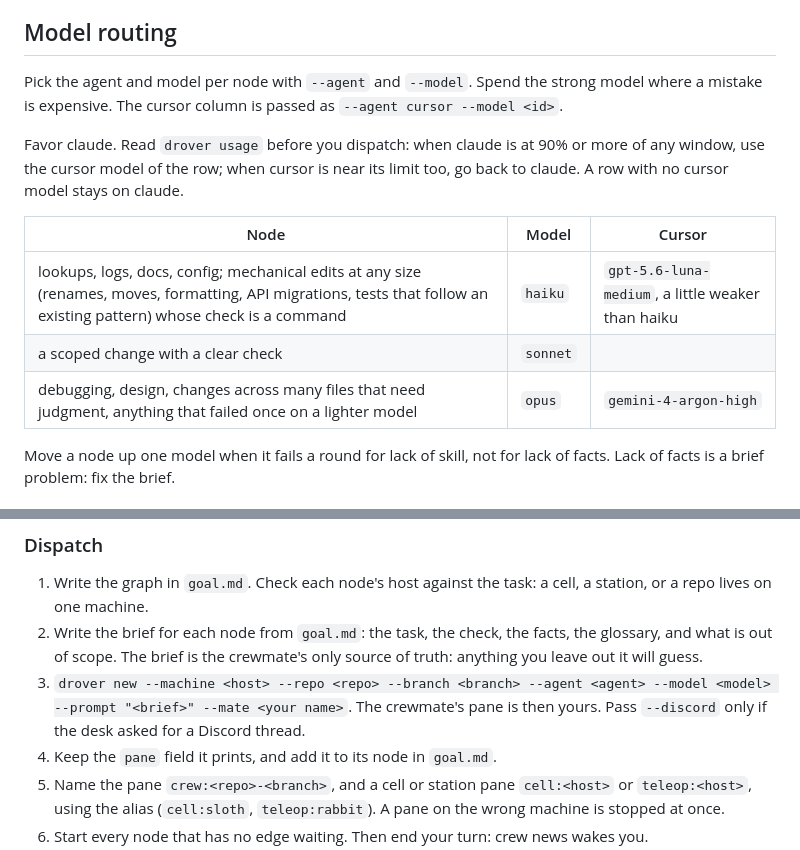
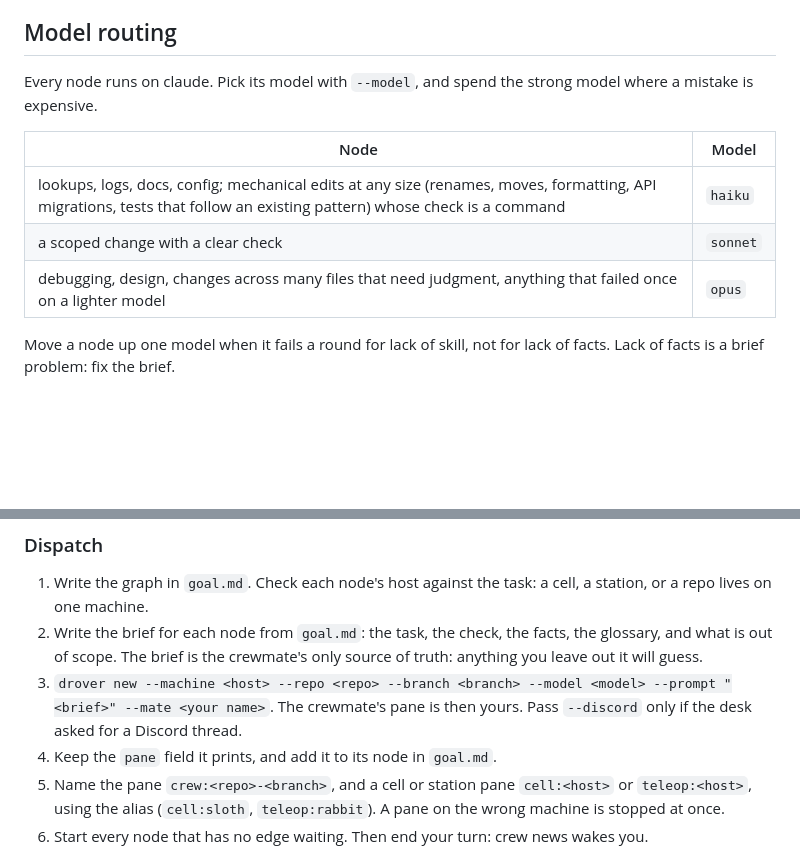
Before and after one commit to theguega/drover, a Markdown page: mates/AGENTS.md, 2 parts joined by grey strips. Drawn GitHub-style; blank space fills up the shorter version.

Commit message:
Drop the claude and cursor usage routing from the mate rules
The desk decided that claude runs as much as it can. drover usage stays.

```diff
--- a/mates/AGENTS.md
+++ b/mates/AGENTS.md
@@ -52,15 +52,13 @@ out of scope: <what a crewmate must not touch>
 
 ## Model routing
 
-Pick the agent and model per node with `--agent` and `--model`. Spend the strong model where a mistake is expensive. The cursor column is passed as `--agent cursor --model <id>`.
+Every node runs on claude. Pick its model with `--model`, and spend the strong model where a mistake is expensive.
 
-Favor claude. Read `drover usage` before you dispatch: when claude is at 90% or more of any window, use the cursor model of the row; when cursor is near its limit too, go back to claude. A row with no cursor model stays on claude.
-
-| Node | Model | Cursor |
-|---|---|---|
-| lookups, logs, docs, config; mechanical edits at any size (renames, moves, formatting, API migrations, tests that follow an existing pattern) whose check is a command | `haiku` | `gpt-5.6-luna-medium`, a little weaker than haiku |
-| a scoped change with a clear check | `sonnet` | |
-| debugging, design, changes across many files that need judgment, anything that failed once on a lighter model | `opus` | `gemini-4-argon-high` |
+| Node | Model |
+|---|---|
+| lookups, logs, docs, config; mechanical edits at any size (renames, moves, formatting, API migrations, tests that follow an existing pattern) whose check is a command | `haiku` |
+| a scoped change with a clear check | `sonnet` |
+| debugging, design, changes across many files that need judgment, anything that failed once on a lighter model | `opus` |
 
 Move a node up one model when it fails a round for lack of skill, not for lack of facts. Lack of facts is a brief problem: fix the brief.
 
@@ -84,7 +82,7 @@ Raise a level after a failed round. Never lower one.
 
 1. Write the graph in `goal.md`. Check each node's host against the task: a cell, a station, or a repo lives on one machine.
 2. Write the brief for each node from `goal.md`: the task, the check, the facts, the glossary, and what is out of scope. The brief is the crewmate's only source of truth: anything you leave out it will guess.
-3. `drover new --machine <host> --repo <repo> --branch <branch> --agent <agent> --model <model> --prompt "<brief>" --mate <your name>`. The crewmate's pane is then yours. Pass `--discord` only if the desk asked for a Discord thread.
+3. `drover new --machine <host> --repo <repo> --branch <branch> --model <model> --prompt "<brief>" --mate <your name>`. The crewmate's pane is then yours. Pass `--discord` only if the desk asked for a Discord thread.
 4. Keep the `pane` field it prints, and add it to its node in `goal.md`.
 5. Name the pane `crew:<repo>-<branch>`, and a cell or station pane `cell:<host>` or `teleop:<host>`, using the alias (`cell:sloth`, `teleop:rabbit`). A pane on the wrong machine is stopped at once.
 6. Start every node that has no edge waiting. Then end your turn: crew news wakes you.
```
